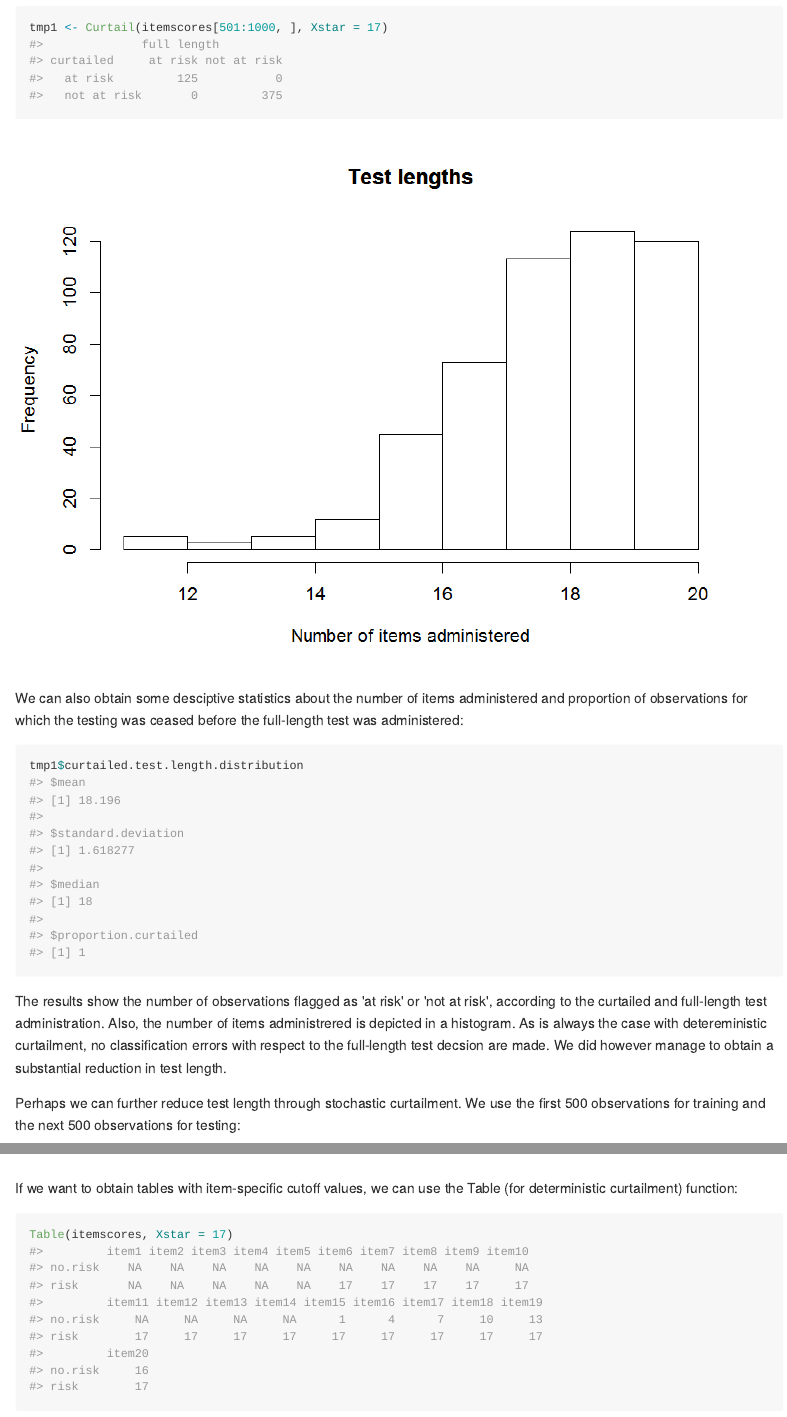
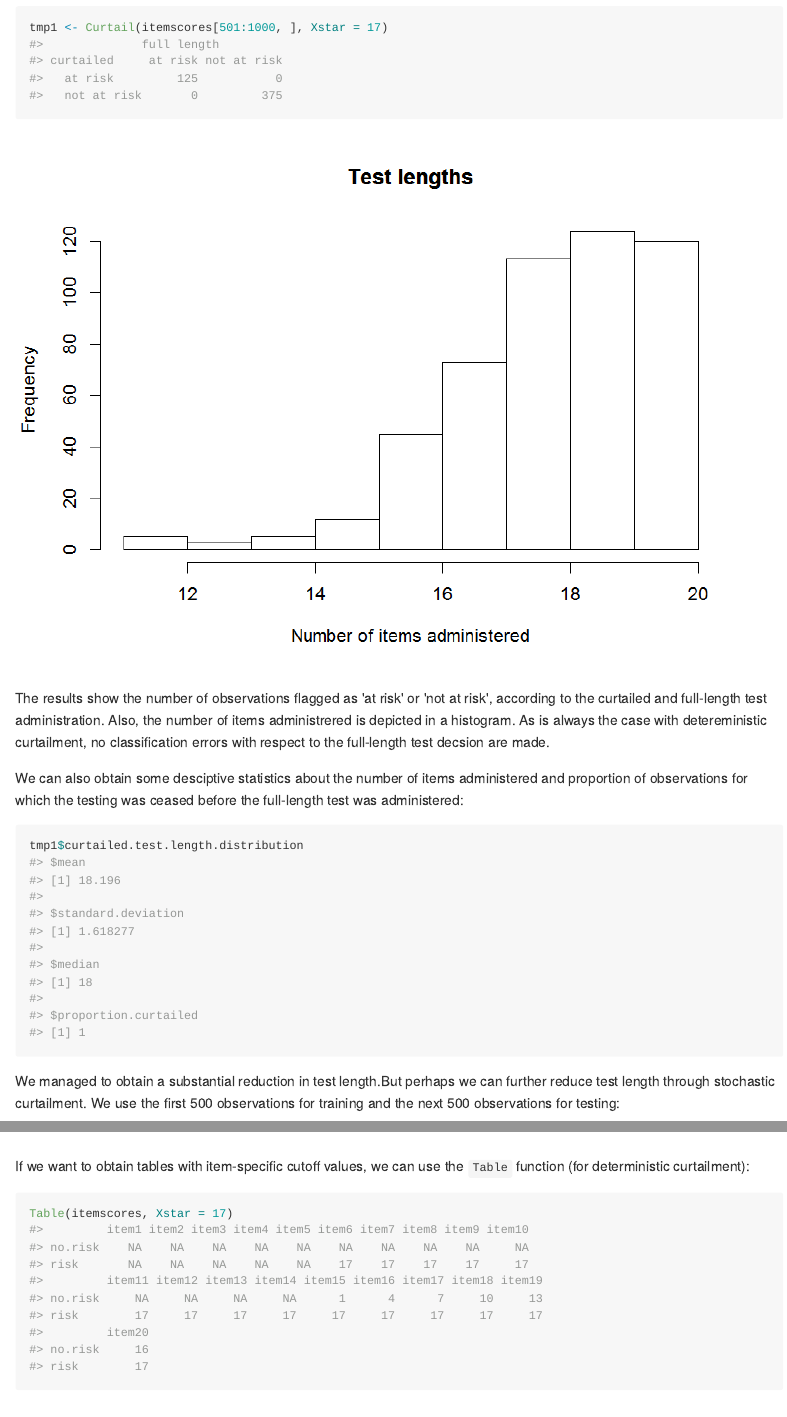
Before and after one commit to marjoleinF/curtail, an R Markdown document (README.Rmd): the page in a window 1100 px wide, from 440 px down, and a second part further down, joined at a grey line. The pictures show the output file README.md that the author committed with the source, drawn offline in the style of GitHub.

Commit message:
Updated readme

````diff
--- a/README.Rmd
+++ b/README.Rmd
@@ -32,15 +32,15 @@ First, we will apply deterministic curtailment on a subset of 500 observations,
 tmp1 <- Curtail(itemscores[501:1000, ], Xstar = 17)
 ```
 
+The results show the number of observations flagged as 'at risk' or 'not at risk', according to the curtailed and full-length test administration. Also, the number of items administrered is depicted in a histogram. As is always the case with detereministic curtailment, no classification errors with respect to the full-length test decsion are made.
+
 We can also obtain some desciptive statistics about the number of items administered and proportion of observations for which the testing was ceased before the full-length test was administered:
 
 ```{r}
 tmp1$curtailed.test.length.distribution
 ```
 
-The results show the number of observations flagged as 'at risk' or 'not at risk', according to the curtailed and full-length test administration. Also, the number of items administrered is depicted in a histogram. As is always the case with detereministic curtailment, no classification errors with respect to the full-length test decsion are made. We did however manage to obtain a substantial reduction in test length.
-
-Perhaps we can further reduce test length through stochastic curtailment. We use the first 500 observations for training and the next 500 observations for testing:
+We managed to obtain a substantial reduction in test length.But perhaps we can further reduce test length through stochastic curtailment. We use the first 500 observations for training and the next 500 observations for testing:
 
 ```{r}
 tmp2 <- stochCurtail(itemscores[1:500,], dataset.test = itemscores[501:1000,],
@@ -62,7 +62,7 @@ hist(tmp2$test.results$current.item[tmp2$test.results$curtailed.decision == "at
      main = "Test lengths for at-risk observations")
 ```
 
-If we want to obtain tables with item-specific cutoff values, we can use the Table (for deterministic curtailment) function:
+If we want to obtain tables with item-specific cutoff values, we can use the ```Table``` function (for deterministic curtailment):
 
 ```{r}
 Table(itemscores, Xstar = 17)
````
Also changed, not shown: README.md, README.Rmd (4 more changed lines).
